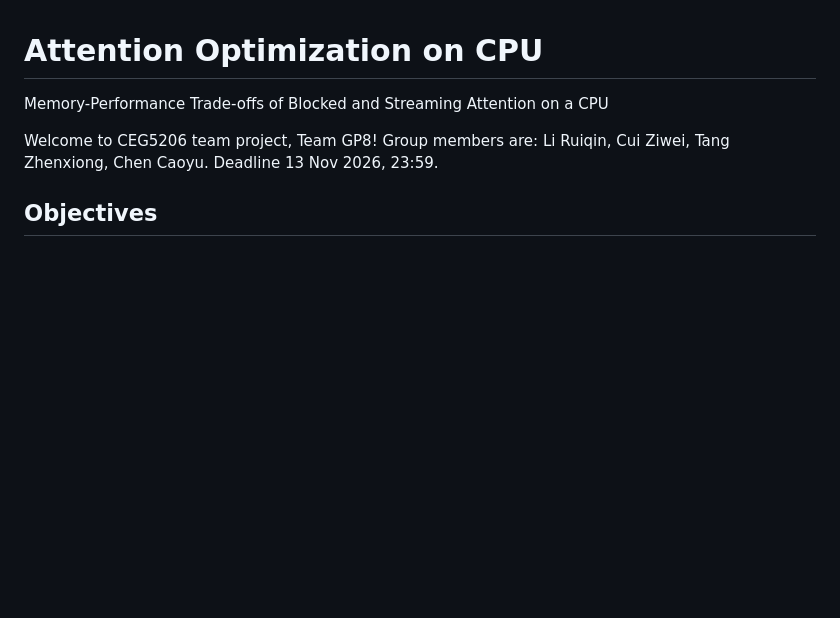
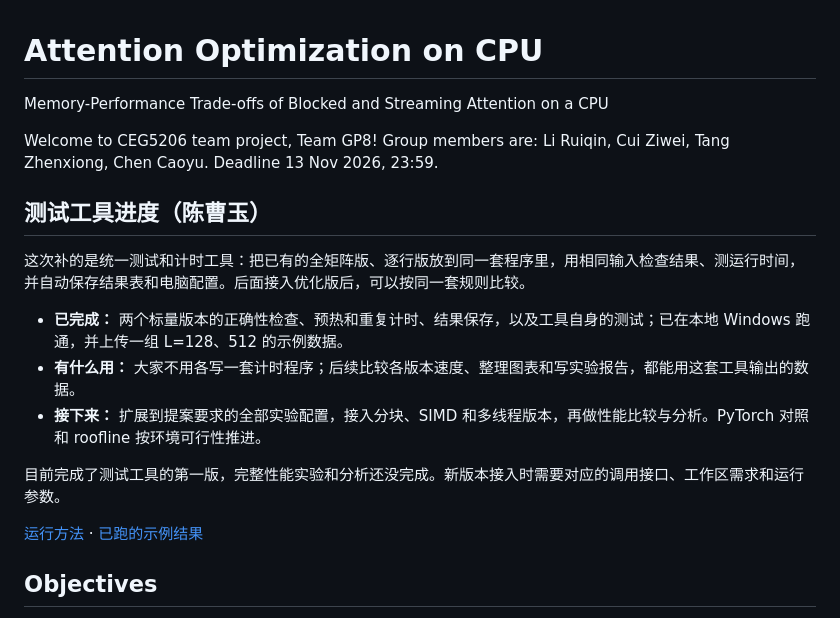
Before and after one commit to szwww2/ATTENTION_OPTIMIZATION_on_CPU, a Markdown page: README.md, the part around the change. Drawn GitHub-style; blank space fills up the shorter version.

Commit message:
docs: summarize benchmark contribution and remaining work

```diff
--- a/README.md
+++ b/README.md
@@ -4,6 +4,18 @@ Memory-Performance Trade-offs of Blocked and Streaming Attention on a CPU
 
 Welcome to CEG5206 team project, Team GP8! Group members are: Li Ruiqin, Cui Ziwei, Tang Zhenxiong, Chen Caoyu.
 Deadline 13 Nov 2026, 23:59.
+
+## 测试工具进度（陈曹玉）
+
+这次补的是统一测试和计时工具：把已有的全矩阵版、逐行版放到同一套程序里，用相同输入检查结果、测运行时间，并自动保存结果表和电脑配置。后面接入优化版后，可以按同一套规则比较。
+
+- **已完成：** 两个标量版本的正确性检查、预热和重复计时、结果保存，以及工具自身的测试；已在本地 Windows 跑通，并上传一组 L=128、512 的示例数据。
+- **有什么用：** 大家不用各写一套计时程序；后续比较各版本速度、整理图表和写实验报告，都能用这套工具输出的数据。
+- **接下来：** 扩展到提案要求的全部实验配置，接入分块、SIMD 和多线程版本，再做性能比较与分析。PyTorch 对照和 roofline 按环境可行性推进。
+
+目前完成了测试工具的第一版，完整性能实验和分析还没完成。新版本接入时需要对应的调用接口、工作区需求和运行参数。
+
+[运行方法](docs/SCALAR_BENCHMARK.md) · [已跑的示例结果](examples/scalar_20261020/README.md)
 
 ## Objectives
 
```
